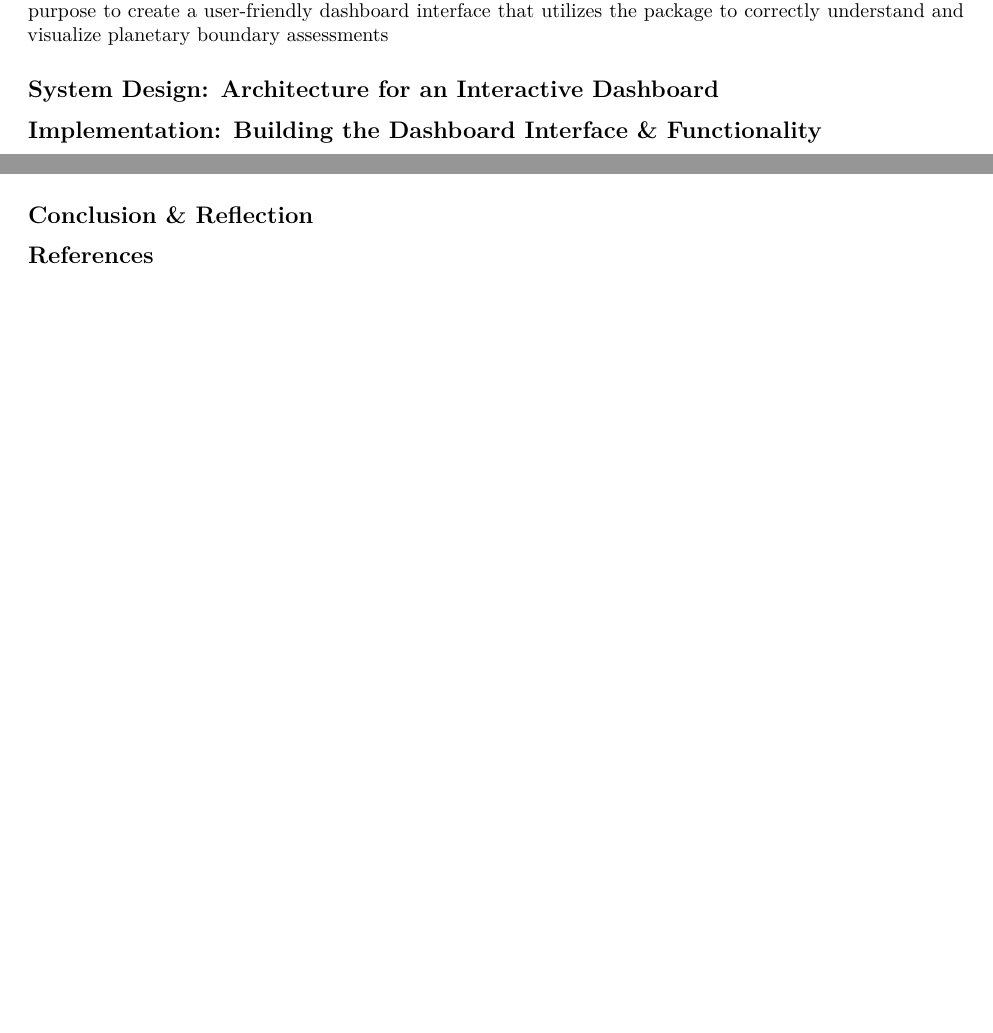
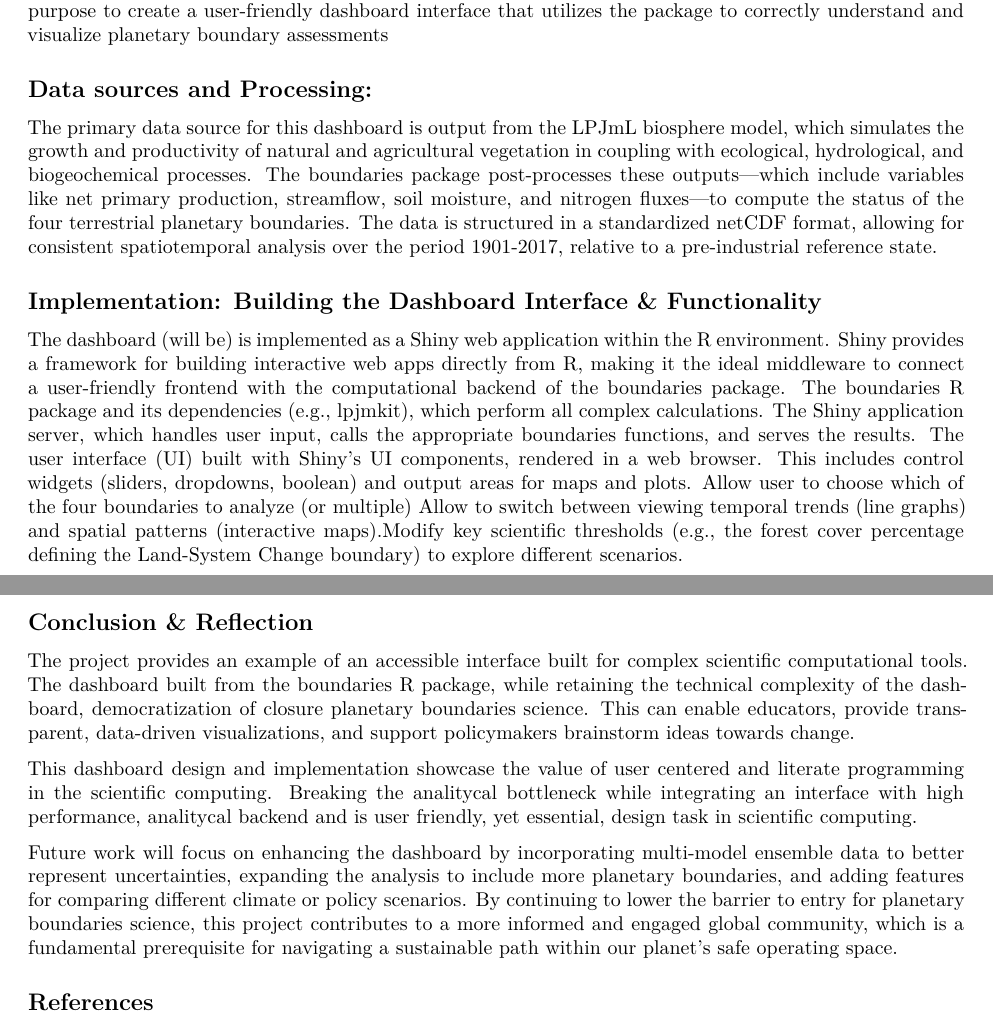
Before and after one commit to Leont500/DS190capstone, a Quarto document (project_draft.qmd): two parts of pages 3 and 4 of 5 before the commit and two parts of pages 3 and 5 of 5 after it, joined at a grey line, cut so that both start at the same text, the shorter picture padded with empty space. Rendered offline with R 4.5, knitr and Pandoc in place of Quarto, then LaTeX, with nearby package versions.

Commit message:
Updated draft

````diff
--- a/project_draft.qmd
+++ b/project_draft.qmd
@@ -76,10 +76,15 @@ Some key features of the package:
 This important open-source tool, the boundaries package, will allow us to make an advancement in making PB science more accessible, robust, and reproducible. From this, we will build directly upon from this purpose to create a user-friendly dashboard interface that utilizes the package to correctly understand and visualize planetary boundary assessments
 
 
-## System Design: Architecture for an Interactive Dashboard
+## Data sources and Processing:
 
+The primary data source for this dashboard is output from the LPJmL biosphere model, which simulates the growth and productivity of natural and agricultural vegetation in coupling with ecological, hydrological, and biogeochemical processes. The boundaries package post-processes these outputs—which include variables like net primary production, streamflow, soil moisture, and nitrogen fluxes—to compute the status of the four terrestrial planetary boundaries. The data is structured in a standardized netCDF format, allowing for consistent spatiotemporal analysis over the period 1901-2017, relative to a pre-industrial reference state.
 
 ## Implementation: Building the Dashboard Interface & Functionality
+
+The dashboard (will be) is implemented as a Shiny web application within the R environment. Shiny provides a framework for building interactive web apps directly from R, making it the ideal middleware to connect a user-friendly frontend with the computational backend of the boundaries package. The boundaries R package and its dependencies (e.g., lpjmkit), which perform all complex calculations. The Shiny application server, which handles user input, calls the appropriate boundaries functions, and serves the results. The user interface (UI) built with Shiny's UI components, rendered in a web browser. This includes control widgets (sliders, dropdowns, boolean) and output areas for maps and plots.
+Allow user to choose which of the four boundaries to analyze (or multiple)
+Allow to switch between viewing temporal trends (line graphs) and spatial patterns (interactive maps).Modify key scientific thresholds (e.g., the forest cover percentage defining the Land-System Change boundary) to explore different scenarios.
 
 ## Visual Demonstrations: Exploring Scenarios and Visualizations
 
@@ -111,7 +116,11 @@ This project is built on the belief that important scientific information should
 The dashboard is meant to provide reliable information and support discussion surrounding planetary boundaries. It does not tell users what decisions to make or what policies to support as these worlds don't reflect the real one. The data shows the physical limits of our planet, but how we choose to live within those limits involves complex social and ethical choices that are up to society to decide. By focusing on presenting the facts clearly and without bias, the tool aims to empower users to make their own informed choices. In order to ensure this message goes across, users must understand a terms and conditions that shows that show data and visualizations is for the sole purpose of getting a better understanding of planetary boundaries within a scope of another world.
 
 ## Conclusion & Reflection
+The project provides an example of an accessible interface built for complex scientific computational tools. The dashboard built from the boundaries R package, while retaining the technical complexity of the dashboard, democratization of closure planetary boundaries science. This can enable educators, provide transparent, data-driven visualizations, and support policymakers brainstorm ideas towards change.
 
+This dashboard design and implementation showcase the value of user centered and literate programming in the scientific computing. Breaking the analitycal bottleneck while integrating an interface with high performance, analitycal backend and is user friendly, yet essential, design task in scientific computing.
+
+Future work will focus on enhancing the dashboard by incorporating multi-model ensemble data to better represent uncertainties, expanding the analysis to include more planetary boundaries, and adding features for comparing different climate or policy scenarios. By continuing to lower the barrier to entry for planetary boundaries science, this project contributes to a more informed and engaged global community, which is a fundamental prerequisite for navigating a sustainable path within our planet's safe operating space.
 
 ```{=latex}
 \nocite{*}
````
Also changed, not shown: project_draft.pdf.
